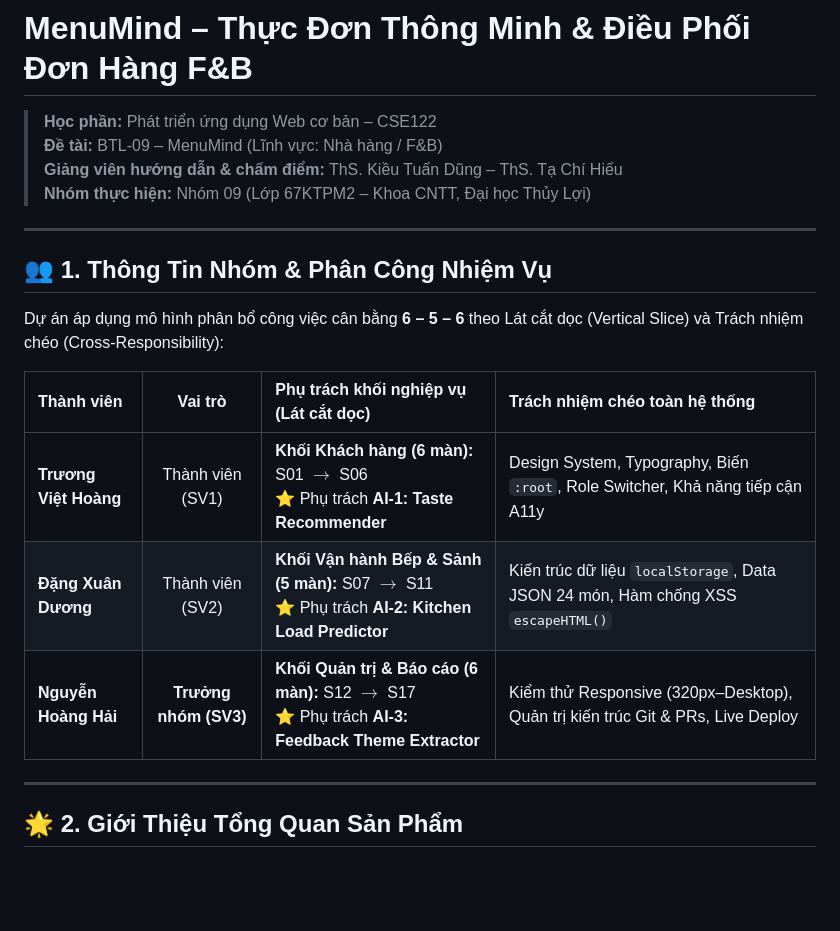
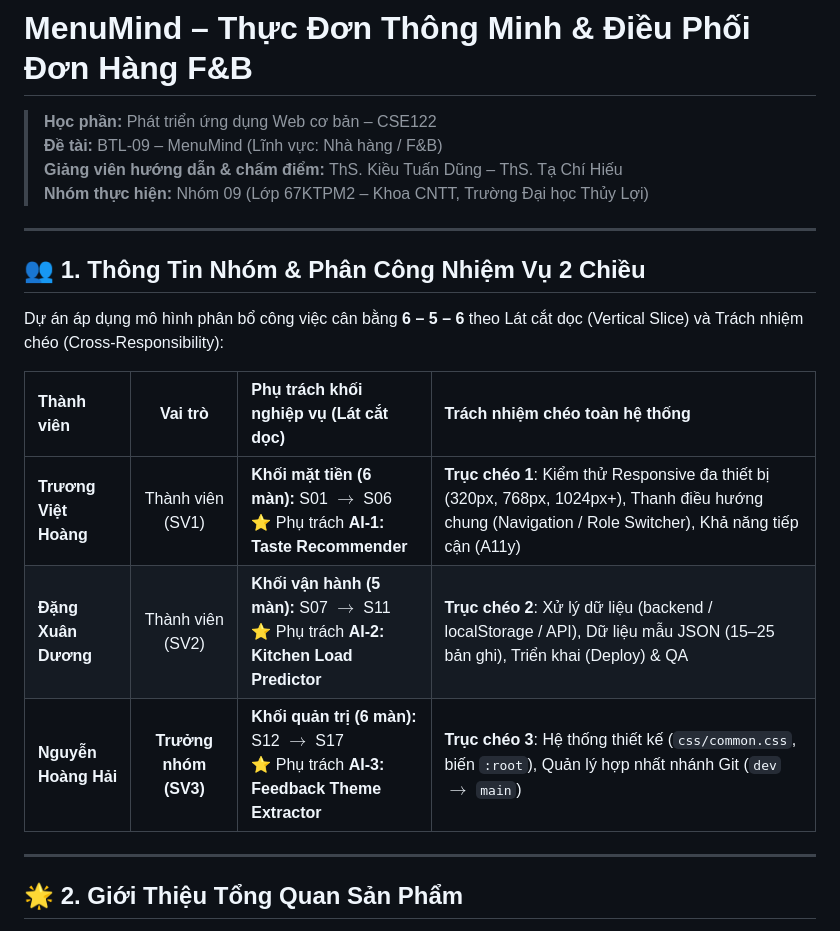
Before and after one commit to coolnguyen/CSE122_67KTPM2_BTCK_Nhom9, a Markdown page: README.md, the part around the change. GitHub-like rendering; blank space fills up the shorter version.

```diff
--- a/README.md
+++ b/README.md
@@ -3,19 +3,19 @@
 > **Học phần:** Phát triển ứng dụng Web cơ bản – CSE122
 > **Đề tài:** BTL-09 – MenuMind (Lĩnh vực: Nhà hàng / F&B)
 > **Giảng viên hướng dẫn & chấm điểm:** ThS. Kiều Tuấn Dũng – ThS. Tạ Chí Hiếu
-> **Nhóm thực hiện:** Nhóm 09 (Lớp 67KTPM2 – Khoa CNTT, Đại học Thủy Lợi)
+> **Nhóm thực hiện:** Nhóm 09 (Lớp 67KTPM2 – Khoa CNTT, Trường Đại học Thủy Lợi)
 
 ---
 
-## 👥 1. Thông Tin Nhóm & Phân Công Nhiệm Vụ
+## 👥 1. Thông Tin Nhóm & Phân Công Nhiệm Vụ 2 Chiều
 
 Dự án áp dụng mô hình phân bổ công việc cân bằng **6 – 5 – 6** theo Lát cắt dọc (Vertical Slice) và Trách nhiệm chéo (Cross-Responsibility):
 
 | Thành viên | Vai trò | Phụ trách khối nghiệp vụ (Lát cắt dọc) | Trách nhiệm chéo toàn hệ thống |
 | :--- | :---: | :--- | :--- |
-| **Trương Việt Hoàng** | Thành viên (SV1) | **Khối Khách hàng (6 màn):** S01 $\rightarrow$ S06<br>⭐ Phụ trách **AI-1: Taste Recommender** | Design System, Typography, Biến `:root`, Role Switcher, Khả năng tiếp cận A11y |
-| **Đặng Xuân Dương** | Thành viên (SV2) | **Khối Vận hành Bếp & Sảnh (5 màn):** S07 $\rightarrow$ S11<br>⭐ Phụ trách **AI-2: Kitchen Load Predictor** | Kiến trúc dữ liệu `localStorage`, Data JSON 24 món, Hàm chống XSS `escapeHTML()` |
-| **Nguyễn Hoàng Hải** | **Trưởng nhóm (SV3)** | **Khối Quản trị & Báo cáo (6 màn):** S12 $\rightarrow$ S17<br>⭐ Phụ trách **AI-3: Feedback Theme Extractor** | Kiểm thử Responsive (320px–Desktop), Quản trị kiến trúc Git & PRs, Live Deploy |
+| **Trương Việt Hoàng** | Thành viên (SV1) | **Khối mặt tiền (6 màn):** S01 $\rightarrow$ S06<br>⭐ Phụ trách **AI-1: Taste Recommender** | **Trục chéo 1**: Kiểm thử Responsive đa thiết bị (320px, 768px, 1024px+), Thanh điều hướng chung (Navigation / Role Switcher), Khả năng tiếp cận (A11y) |
+| **Đặng Xuân Dương** | Thành viên (SV2) | **Khối vận hành (5 màn):** S07 $\rightarrow$ S11<br>⭐ Phụ trách **AI-2: Kitchen Load Predictor** | **Trục chéo 2**: Xử lý dữ liệu (backend / localStorage / API), Dữ liệu mẫu JSON (15–25 bản ghi), Triển khai (Deploy) & QA |
+| **Nguyễn Hoàng Hải** | **Trưởng nhóm (SV3)** | **Khối quản trị (6 màn):** S12 $\rightarrow$ S17<br>⭐ Phụ trách **AI-3: Feedback Theme Extractor** | **Trục chéo 3**: Hệ thống thiết kế (`css/common.css`, biến `:root`), Quản lý hợp nhất nhánh Git (`dev` $\rightarrow$ `main`) |
 
 ---
 
```
Also changed, not shown: docs/screen-inventory.md (+4 -4 lines), docs/team-assignment.md (+36 -33 lines).
